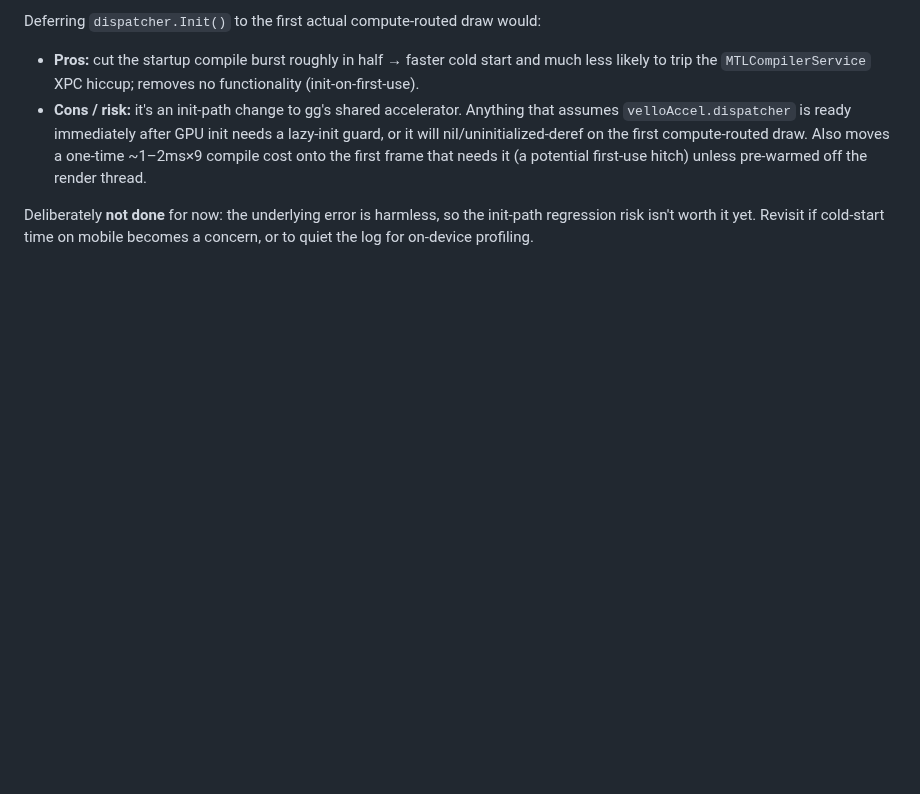
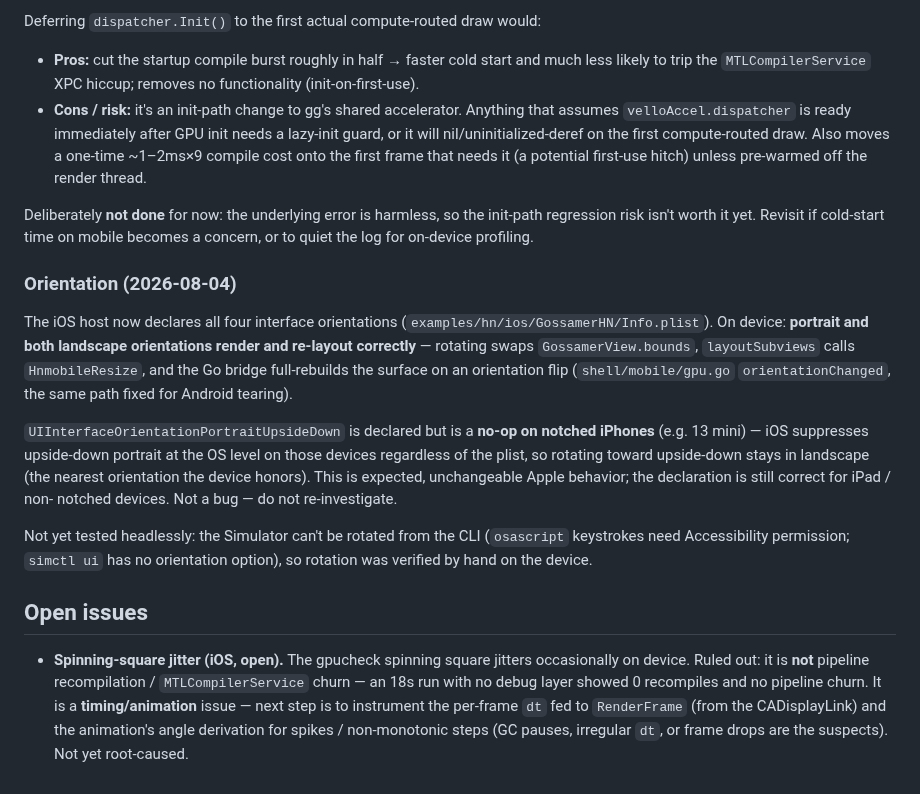
Before and after one commit to doug/gophics, a Markdown page: docs/mobile-gpu-bringup.md, the part around the change. Rendered like a GitHub page; blank space fills up the shorter version.

Commit message:
docs/mobile-gpu-bringup: orientation outcome + open jitter issue
Record that portrait/landscape rotation is verified on device and that
upside-down portrait is OS-suppressed on notched iPhones (so the plist
entry is a no-op there — not a bug). Track the still-open iOS spinning-
square jitter with the diagnosis so far (timing/animation, not pipeline
recompilation) and the next step (instrument per-frame dt).

Claude-Session: https://claude.ai/code/session_01FDRtFebtXHhhwph1qgssTD

```diff
--- a/docs/mobile-gpu-bringup.md
+++ b/docs/mobile-gpu-bringup.md
@@ -254,3 +254,33 @@ Deferring `dispatcher.Init()` to the first actual compute-routed draw would:
 Deliberately **not done** for now: the underlying error is harmless, so the
 init-path regression risk isn't worth it yet. Revisit if cold-start time on
 mobile becomes a concern, or to quiet the log for on-device profiling.
+
+### Orientation (2026-08-04)
+
+The iOS host now declares all four interface orientations
+(`examples/hn/ios/GossamerHN/Info.plist`). On device: **portrait and both
+landscape orientations render and re-layout correctly** — rotating swaps
+`GossamerView.bounds`, `layoutSubviews` calls `HnmobileResize`, and the Go bridge
+full-rebuilds the surface on an orientation flip (`shell/mobile/gpu.go`
+`orientationChanged`, the same path fixed for Android tearing).
+
+`UIInterfaceOrientationPortraitUpsideDown` is declared but is a **no-op on
+notched iPhones** (e.g. 13 mini) — iOS suppresses upside-down portrait at the OS
+level on those devices regardless of the plist, so rotating toward upside-down
+stays in landscape (the nearest orientation the device honors). This is expected,
+unchangeable Apple behavior; the declaration is still correct for iPad / non-
+notched devices. Not a bug — do not re-investigate.
+
+Not yet tested headlessly: the Simulator can't be rotated from the CLI (`osascript`
+keystrokes need Accessibility permission; `simctl ui` has no orientation option),
+so rotation was verified by hand on the device.
+
+## Open issues
+
+- **Spinning-square jitter (iOS, open).** The gpucheck spinning square jitters
+  occasionally on device. Ruled out: it is **not** pipeline recompilation /
+  `MTLCompilerService` churn — an 18s run with no debug layer showed 0 recompiles
+  and no pipeline churn. It is a **timing/animation** issue — next step is to
+  instrument the per-frame `dt` fed to `RenderFrame` (from the CADisplayLink) and
+  the animation's angle derivation for spikes / non-monotonic steps (GC pauses,
+  irregular `dt`, or frame drops are the suspects). Not yet root-caused.
```
